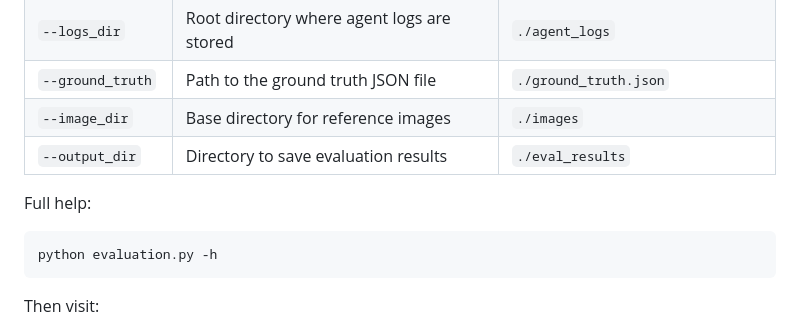
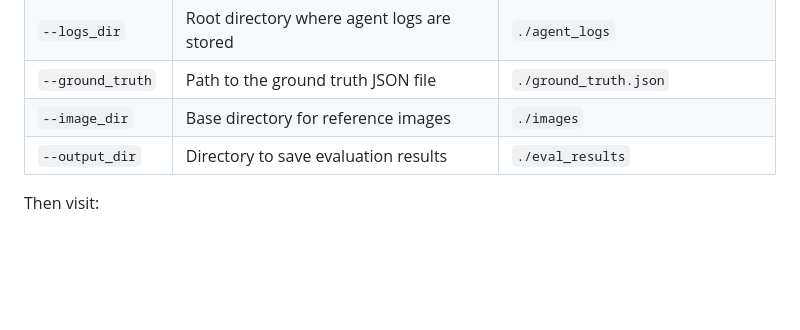
Before and after one commit to AMA-CMFAI/DSAEval, a Markdown page: README.md, the part around one of its changes. Drawn GitHub-style; blank space fills up the shorter version.

````diff
--- a/README.md
+++ b/README.md
@@ -154,12 +154,6 @@ python evaluation.py \
 | `--image_dir`      | Base directory for reference images              | `./images`                                 |
 | `--output_dir`     | Directory to save evaluation results             | `./eval_results`
 
-Full help:
-
-```bash
-python evaluation.py -h
-```
-
 Then visit:
 
 - 🌐 [Official Leaderboard & Results](https://dsaeval.github.io/DSAEval/)
````
Also changed, not shown: other parts of README.md (+0 -1 lines).
